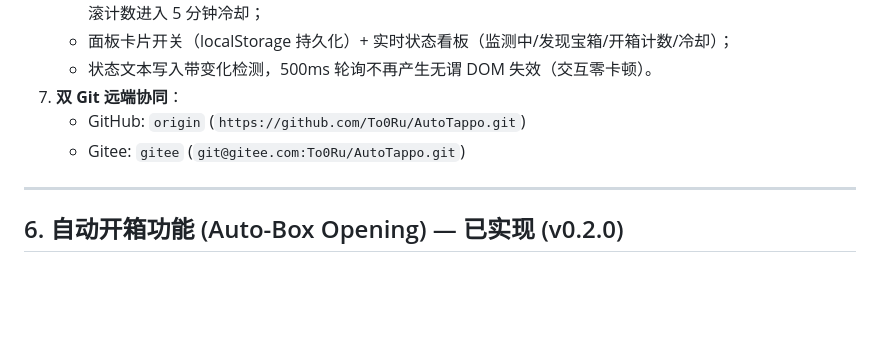
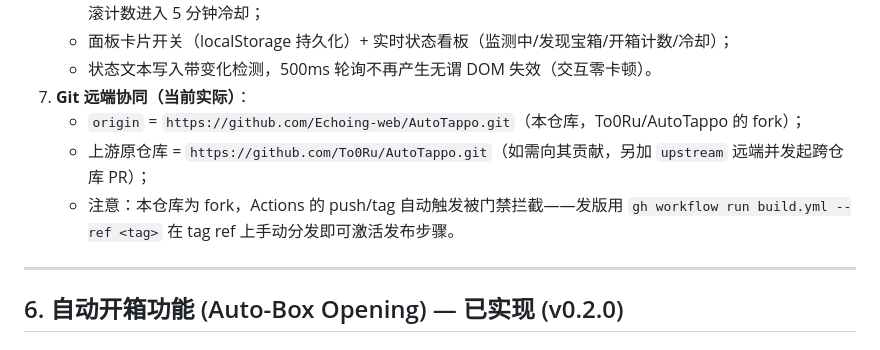
Before and after one commit to Echoing-web/AutoTappo, a Markdown page: AGENTS.md, the part around the change. Drawn GitHub-style; blank space fills up the shorter version.

```diff
--- a/AGENTS.md
+++ b/AGENTS.md
@@ -126,9 +126,11 @@ autotappo/
      未减少=回滚计数进入 5 分钟冷却；
    - 面板卡片开关（localStorage 持久化）+ 实时状态看板（监测中/发现宝箱/开箱计数/冷却）；
    - 状态文本写入带变化检测，500ms 轮询不再产生无谓 DOM 失效（交互零卡顿）。
-7. **双 Git 远端协同**：
-   - GitHub: `origin` (`https://github.com/To0Ru/AutoTappo.git`)
-   - Gitee: `gitee` (`git@gitee.com:To0Ru/AutoTappo.git`)
+7. **Git 远端协同（当前实际）**：
+   - `origin` = `https://github.com/Echoing-web/AutoTappo.git`（本仓库，To0Ru/AutoTappo 的 fork）；
+   - 上游原仓库 = `https://github.com/To0Ru/AutoTappo.git`（如需向其贡献，另加 `upstream` 远端并发起跨仓库 PR）；
+   - 注意：本仓库为 fork，Actions 的 push/tag 自动触发被门禁拦截——发版用
+     `gh workflow run build.yml --ref <tag>` 在 tag ref 上手动分发即可激活发布步骤。
 
 ---
 
```
Also changed, not shown: README.md (+24 -4 lines).
